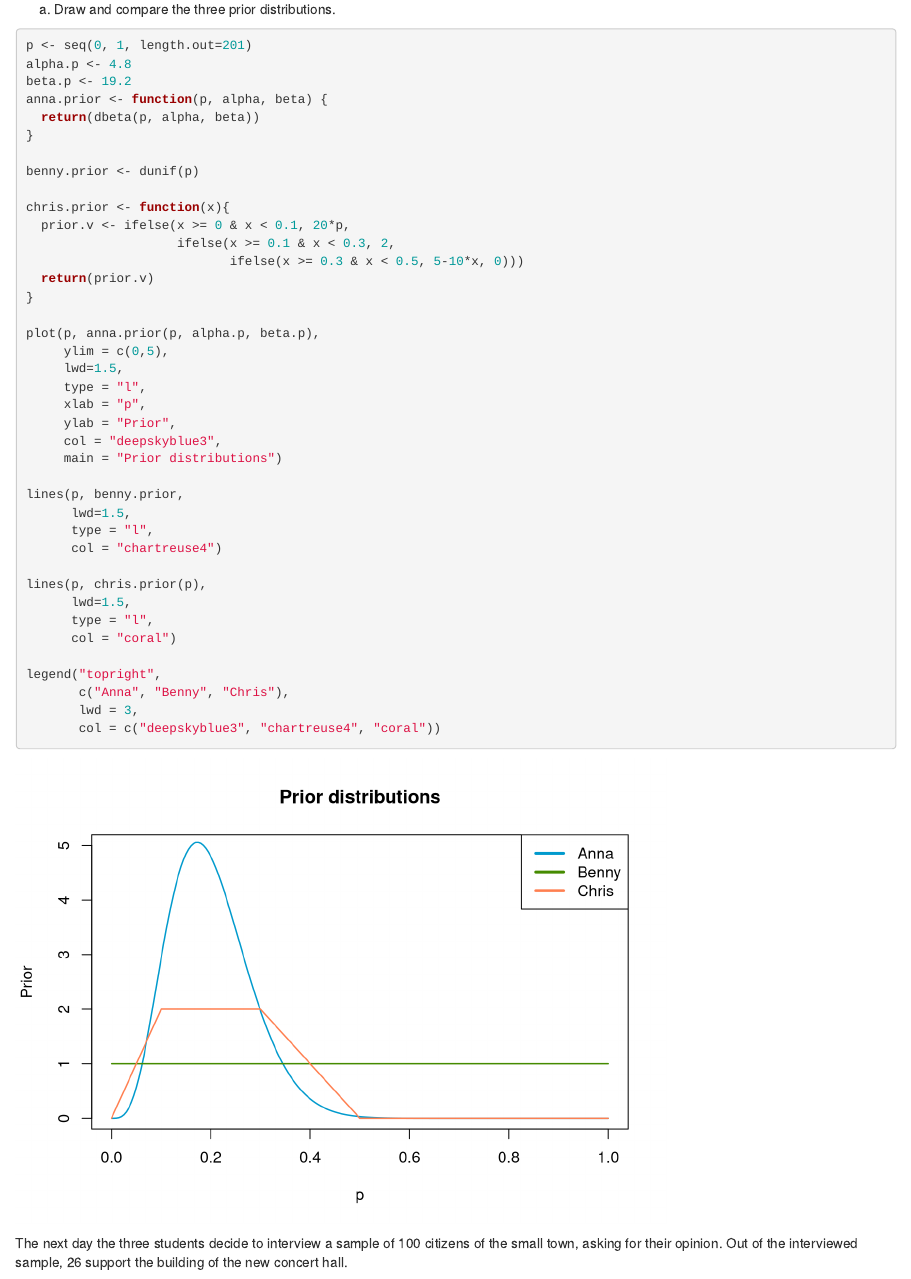
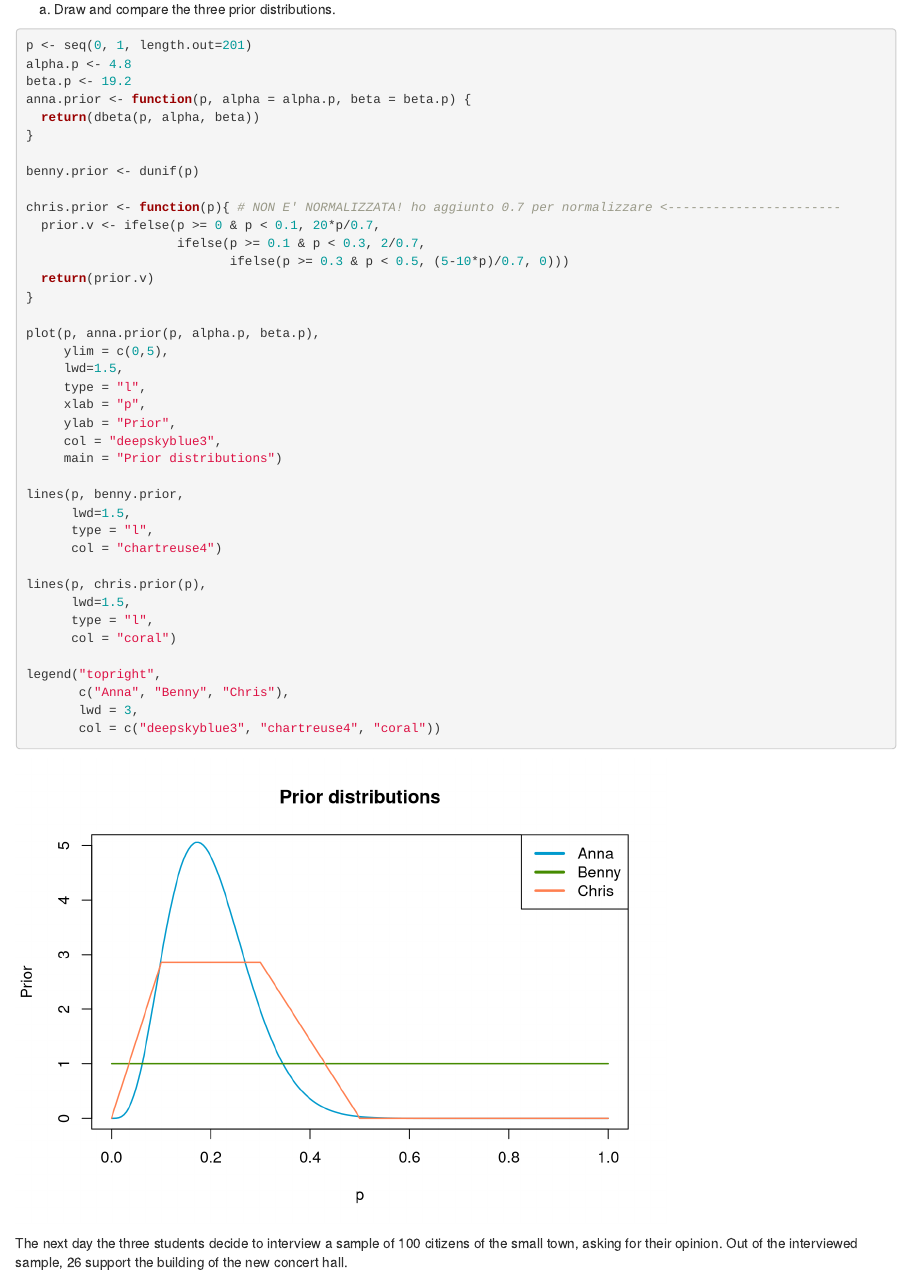
Before and after one commit to MattBortoletto/AdvStat-exercises, an R Markdown document (es05/Bortoletto_AdvStat_es05.Rmd): the page in a window 1100 px wide, from 2450 px down. Rendered offline with R 4.5, knitr and Pandoc, with nearby package versions.

Commit message:
es05 finished, revision to do

```diff
--- a/es05/Bortoletto_AdvStat_es05.Rmd
+++ b/es05/Bortoletto_AdvStat_es05.Rmd
@@ -90,16 +90,16 @@ a. Draw and compare the three prior distributions.
 p <- seq(0, 1, length.out=201)
 alpha.p <- 4.8
 beta.p <- 19.2
-anna.prior <- function(p, alpha, beta) {
+anna.prior <- function(p, alpha = alpha.p, beta = beta.p) {
   return(dbeta(p, alpha, beta))
 }
 
 benny.prior <- dunif(p)
 
-chris.prior <- function(x){
-  prior.v <- ifelse(x >= 0 & x < 0.1, 20*p,
-                    ifelse(x >= 0.1 & x < 0.3, 2,
-                           ifelse(x >= 0.3 & x < 0.5, 5-10*x, 0)))
+chris.prior <- function(p){ # NON E' NORMALIZZATA! ho aggiunto 0.7 per normalizzare <-----------------------
+  prior.v <- ifelse(p >= 0 & p < 0.1, 20*p/0.7,
+                    ifelse(p >= 0.1 & p < 0.3, 2/0.7,
+                           ifelse(p >= 0.3 & p < 0.5, (5-10*p)/0.7, 0)))
   return(prior.v)
 }
 
```
Also changed, not shown: es05/Bortoletto_AdvStat_es05.html, es05/Bortoletto_AdvStat_es05.Rmd (4 more changed lines).
